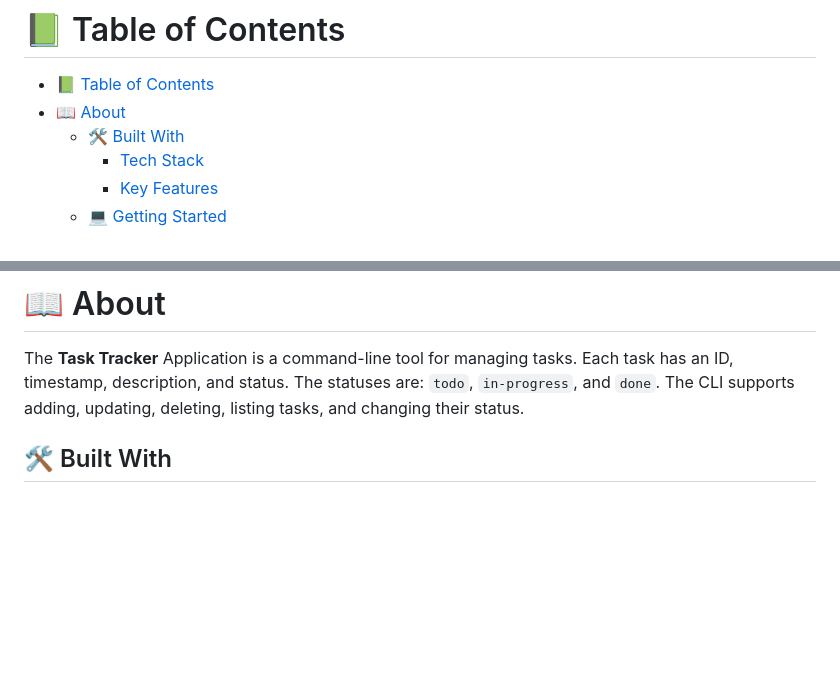
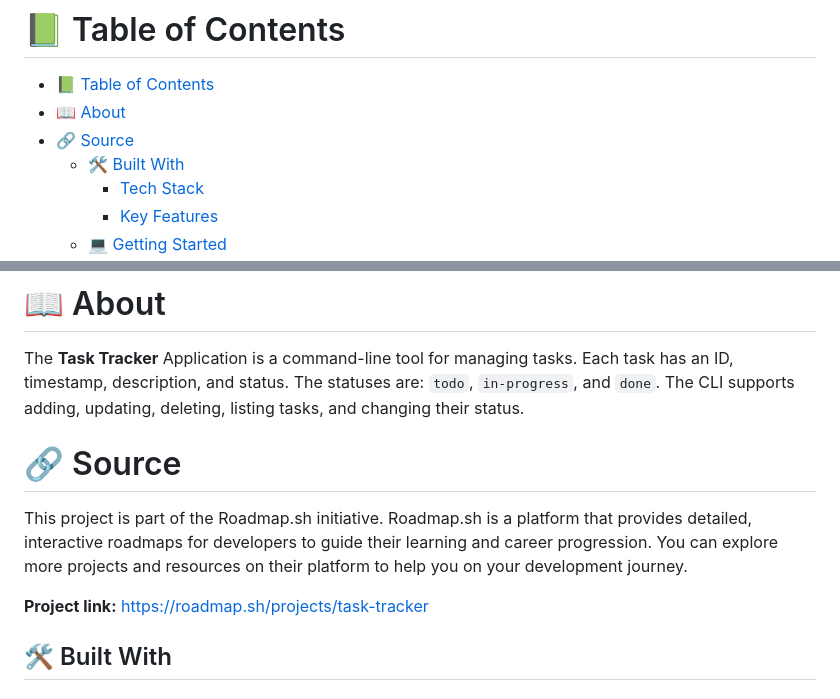
Before and after one commit to Mahamadou-Nouridine/roadmap.sh-backend-project, a Markdown page: task-tracker/README.md, 2 parts joined by grey strips. Rendered like a GitHub page; blank space fills up the shorter version.

Commit message:
Add roadmap.sh project llink

```diff
--- a/task-tracker/README.md
+++ b/task-tracker/README.md
@@ -8,6 +8,7 @@
 
 - [📗 Table of Contents](#-table-of-contents)
 - [📖 About ](#-about-)
+- [🔗 Source ](#-source-)
   - [🛠 Built With ](#-built-with-)
     - [Tech Stack ](#tech-stack-)
     - [Key Features ](#key-features-)
@@ -26,6 +27,12 @@
 # 📖 About <a name="about-project"></a>
 
 The **Task Tracker** Application is a command-line tool for managing tasks. Each task has an ID, timestamp, description, and status. The statuses are: `todo`, `in-progress`, and `done`. The CLI supports adding, updating, deleting, listing tasks, and changing their status.
+
+# 🔗 Source <a name="source"></a>
+
+This project is part of the Roadmap.sh initiative. Roadmap.sh is a platform that provides detailed, interactive roadmaps for developers to guide their learning and career progression. You can explore more projects and resources on their platform to help you on your development journey.
+
+**Project link:** https://roadmap.sh/projects/task-tracker
 
 ## 🛠 Built With <a name="built-with"></a>
 
```
